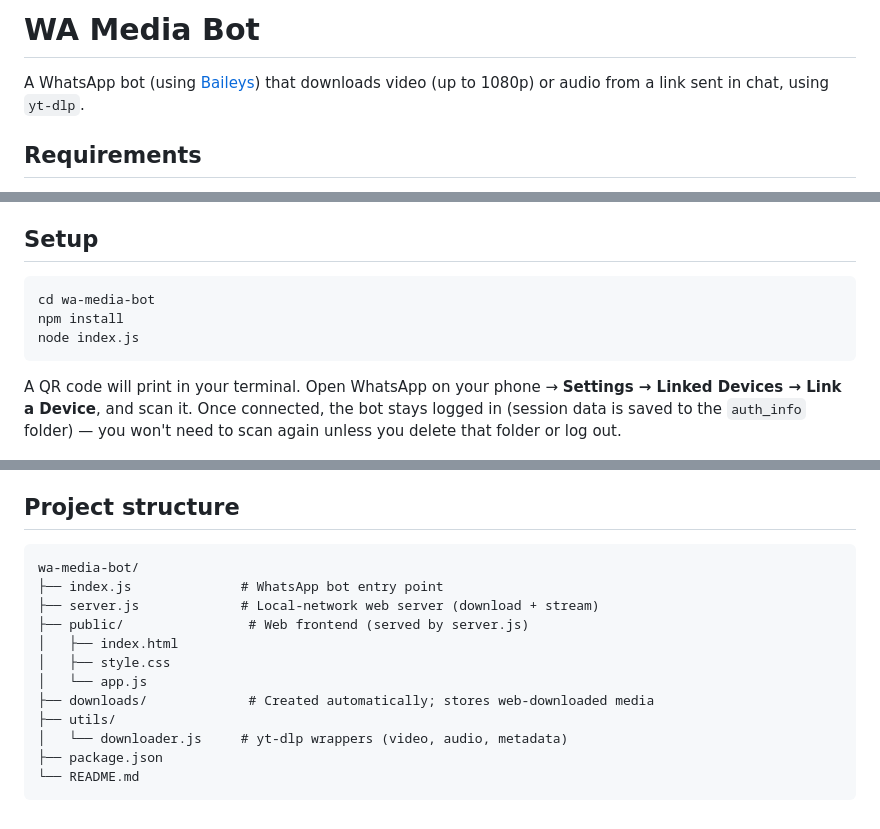
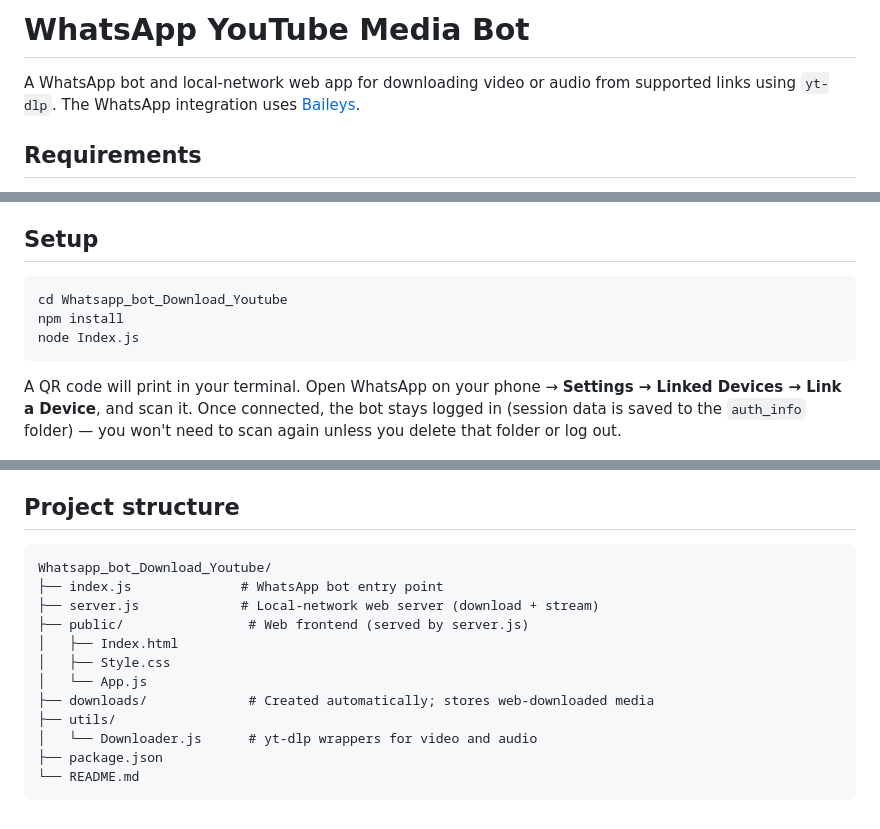
Before and after one commit to LenRenCode/Whatsapp_bot_Download_Youtube, a Markdown page: README.md, 3 parts joined by grey strips. Rendered like a GitHub page.

Commit message:
Rename project and update README details
Updated project name and file references in README.

````diff
--- a/README.md
+++ b/README.md
@@ -1,7 +1,8 @@
-# WA Media Bot
+# WhatsApp YouTube Media Bot
 
-A WhatsApp bot (using [Baileys](https://github.com/WhiskeySockets/Baileys)) that
-downloads video (up to 1080p) or audio from a link sent in chat, using `yt-dlp`.
+A WhatsApp bot and local-network web app for downloading video or audio from
+supported links using `yt-dlp`. The WhatsApp integration uses
+[Baileys](https://github.com/WhiskeySockets/Baileys).
 
 ## Requirements
 
@@ -19,9 +20,9 @@ downloads video (up to 1080p) or audio from a link sent in chat, using `yt-dlp`.
 ## Setup
 
 ```bash
-cd wa-media-bot
+cd Whatsapp_bot_Download_Youtube
 npm install
-node index.js
+node Index.js
 ```
 
 A QR code will print in your terminal. Open WhatsApp on your phone →
@@ -116,16 +117,16 @@ routes in `server.js`.
 ## Project structure
 
 ```
-wa-media-bot/
+Whatsapp_bot_Download_Youtube/
 ├── index.js              # WhatsApp bot entry point
 ├── server.js             # Local-network web server (download + stream)
 ├── public/                # Web frontend (served by server.js)
-│   ├── index.html
-│   ├── style.css
-│   └── app.js
+│   ├── Index.html
+│   ├── Style.css
+│   └── App.js
 ├── downloads/             # Created automatically; stores web-downloaded media
 ├── utils/
-│   └── downloader.js     # yt-dlp wrappers (video, audio, metadata)
+│   └── Downloader.js      # yt-dlp wrappers for video and audio
 ├── package.json
 └── README.md
 ```
````
Also changed, not shown: other parts of README.md (+2 -2 lines).
